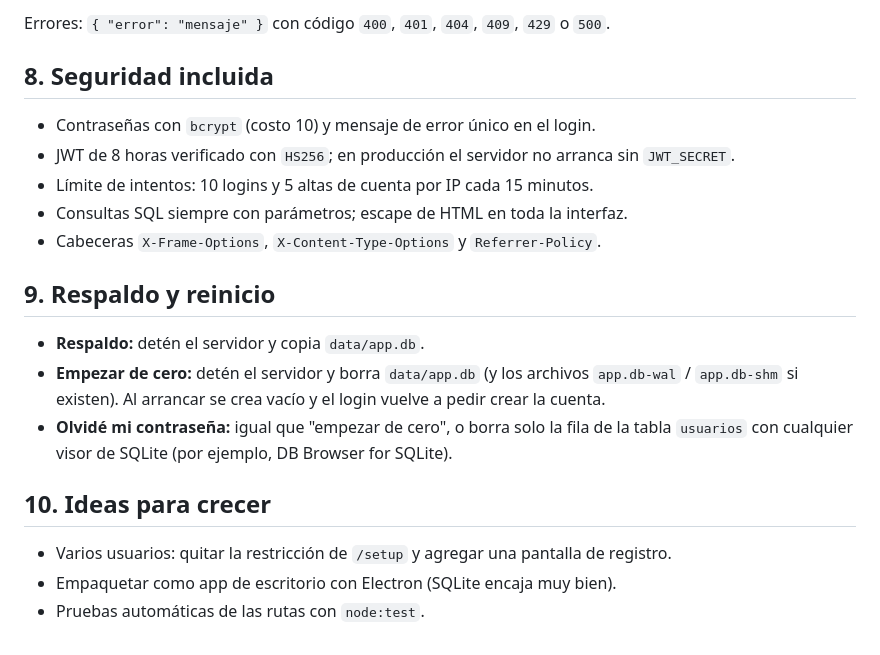
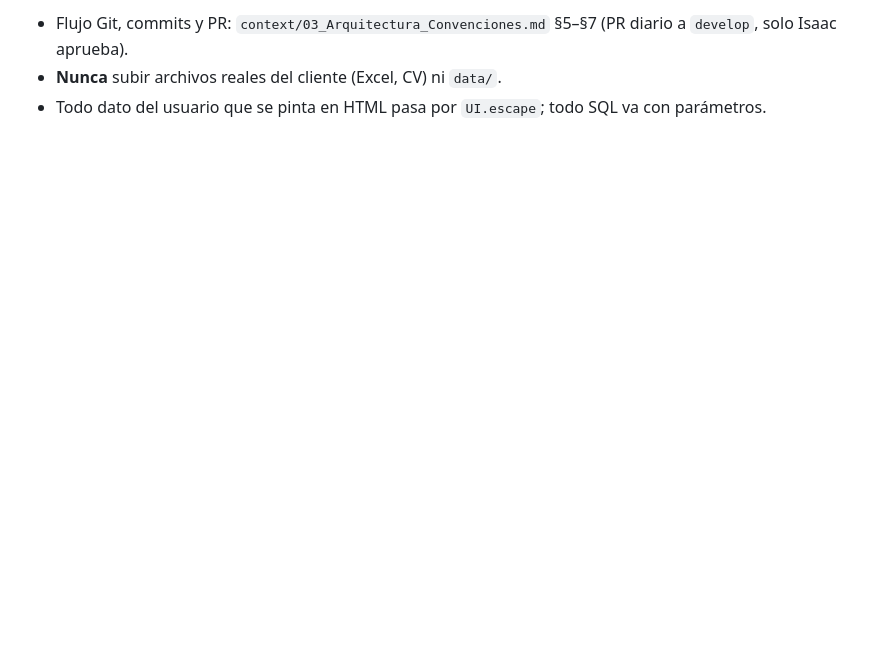
Before and after one commit to CalixtoIsaac/SIDI-Sistema-Integral-de-Informacion-Docente, a Markdown page: README.md, the part around one of its changes. Rendered like a GitHub page; blank space fills up the shorter version.

```diff
--- a/README.md
+++ b/README.md
@@ -157,21 +63,3 @@ Salvo `/api/health` y `/api/auth/*` (excepto `/me`), todas las rutas requieren l
-Errores: `{ "error": "mensaje" }` con código `400`, `401`, `404`, `409`, `429` o `500`.
-
-## 8. Seguridad incluida
-
-- Contraseñas con `bcrypt` (costo 10) y mensaje de error único en el login.
-- JWT de 8 horas verificado con `HS256`; en producción el servidor no arranca sin `JWT_SECRET`.
-- Límite de intentos: 10 logins y 5 altas de cuenta por IP cada 15 minutos.
-- Consultas SQL siempre con parámetros; escape de HTML en toda la interfaz.
-- Cabeceras `X-Frame-Options`, `X-Content-Type-Options` y `Referrer-Policy`.
-
-## 9. Respaldo y reinicio
-
-- **Respaldo:** detén el servidor y copia `data/app.db`.
-- **Empezar de cero:** detén el servidor y borra `data/app.db` (y los archivos `app.db-wal` / `app.db-shm` si existen). Al arrancar se crea vacío y el login vuelve a pedir crear la cuenta.
-- **Olvidé mi contraseña:** igual que "empezar de cero", o borra solo la fila de la tabla `usuarios` con cualquier visor de SQLite (por ejemplo, DB Browser for SQLite).
-
-## 10. Ideas para crecer
-
-- Varios usuarios: quitar la restricción de `/setup` y agregar una pantalla de registro.
-- Empaquetar como app de escritorio con Electron (SQLite encaja muy bien).
-- Pruebas automáticas de las rutas con `node:test`.
+- Flujo Git, commits y PR: `context/03_Arquitectura_Convenciones.md` §5–§7 (PR diario a `develop`, solo Isaac aprueba).
+- **Nunca** subir archivos reales del cliente (Excel, CV) ni `data/`.
+- Todo dato del usuario que se pinta en HTML pasa por `UI.escape`; todo SQL va con parámetros.
```
Also changed, not shown: other parts of README.md (+34 -128 lines).
